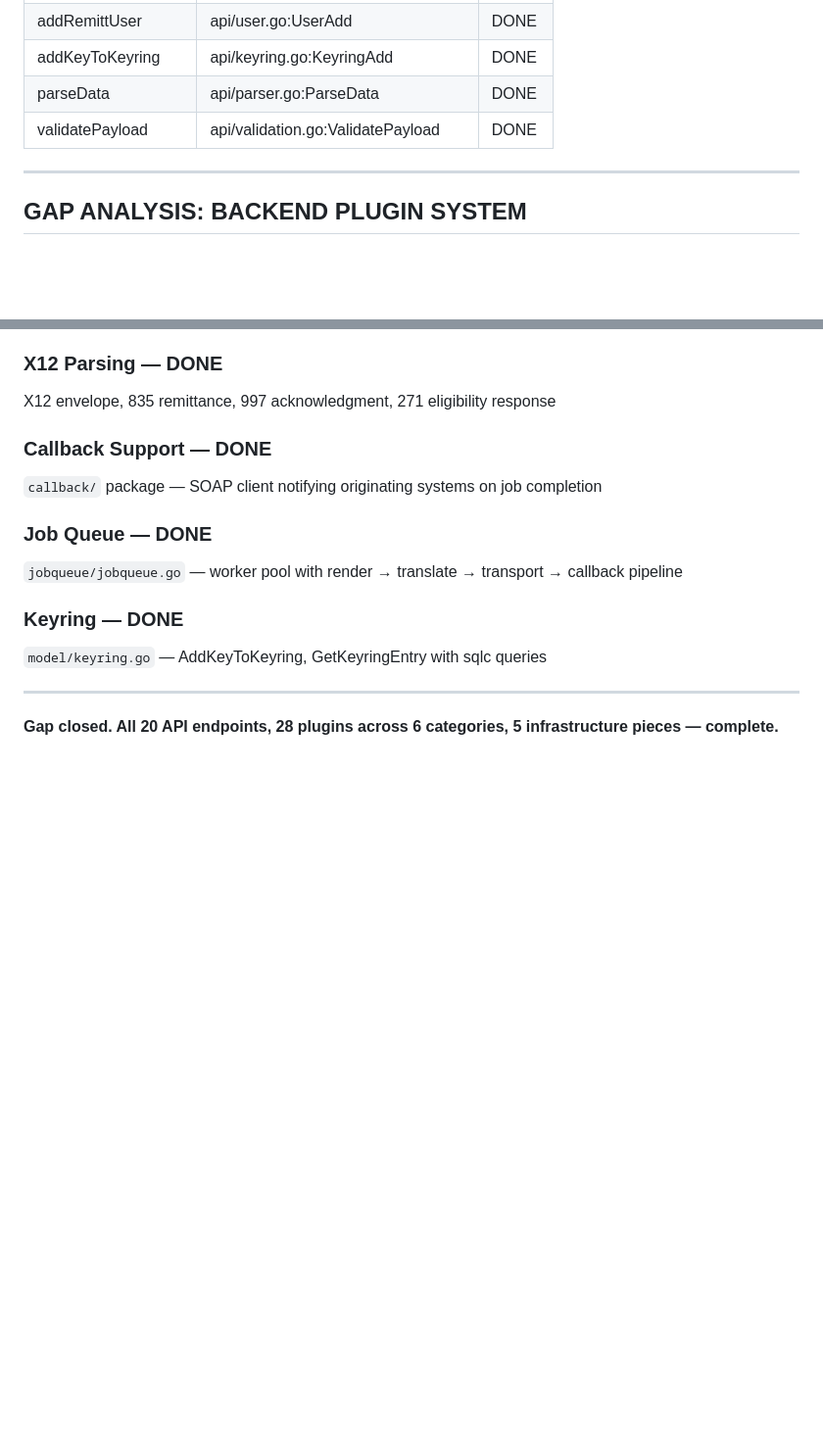
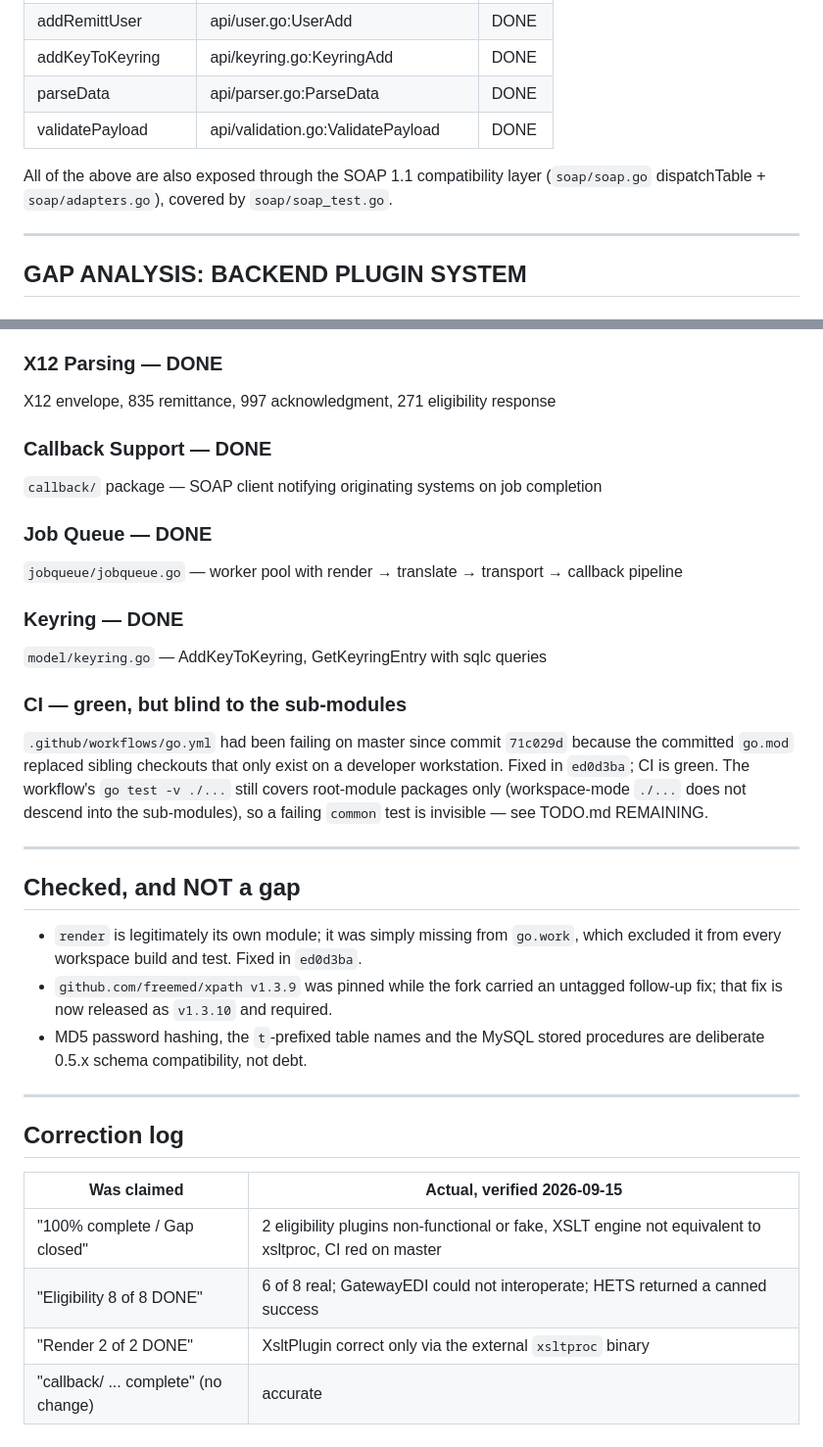
Before and after one commit to freemed/remitt-server, a Markdown page: GAP_ANALYSIS.md, 2 parts joined by grey strips. Shown at 98% size. Rendered like a GitHub page; blank space fills up the shorter version.

```diff
--- a/GAP_ANALYSIS.md
+++ b/GAP_ANALYSIS.md
@@ -38,6 +44,10 @@ are implemented and tested.
 | parseData | api/parser.go:ParseData | DONE |
 | validatePayload | api/validation.go:ValidatePayload | DONE |
 
+All of the above are also exposed through the SOAP 1.1 compatibility layer
+(`soap/soap.go` dispatchTable + `soap/adapters.go`), covered by
+`soap/soap_test.go`.
+
 ---
 
 ## GAP ANALYSIS: BACKEND PLUGIN SYSTEM
@@ -86,6 +118,32 @@ X12 envelope, 835 remittance, 997 acknowledgment, 271 eligibility response
 ### Keyring — DONE
 `model/keyring.go` — AddKeyToKeyring, GetKeyringEntry with sqlc queries
 
+### CI — green, but blind to the sub-modules
+`.github/workflows/go.yml` had been failing on master since commit `71c029d`
+because the committed `go.mod` replaced sibling checkouts that only exist on a
+developer workstation. Fixed in `ed0d3ba`; CI is green. The workflow's
+`go test -v ./...` still covers root-module packages only (workspace-mode `./...`
+does not descend into the sub-modules), so a failing `common` test is invisible —
+see TODO.md REMAINING.
+
 ---
 
-**Gap closed. All 20 API endpoints, 28 plugins across 6 categories, 5 infrastructure pieces — complete.**
+## Checked, and NOT a gap
+
+- `render` is legitimately its own module; it was simply missing from `go.work`,
+  which excluded it from every workspace build and test. Fixed in `ed0d3ba`.
+- `github.com/freemed/xpath v1.3.9` was pinned while the fork carried an untagged
+  follow-up fix; that fix is now released as `v1.3.10` and required.
+- MD5 password hashing, the `t`-prefixed table names and the MySQL stored
+  procedures are deliberate 0.5.x schema compatibility, not debt.
+
+---
+
+## Correction log
+
+| Was claimed | Actual, verified 2026-09-15 |
+|---|---|
+| "100% complete / Gap closed" | 2 eligibility plugins non-functional or fake, XSLT engine not equivalent to xsltproc, CI red on master |
+| "Eligibility 8 of 8 DONE" | 6 of 8 real; GatewayEDI could not interoperate; HETS returned a canned success |
+| "Render 2 of 2 DONE" | XsltPlugin correct only via the external `xsltproc` binary |
+| "callback/ ... complete" (no change) | accurate |
```
Also changed, not shown: other parts of GAP_ANALYSIS.md (+39 -11 lines), 1 other file.
